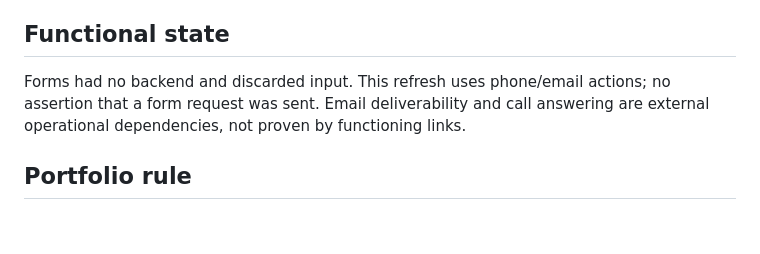
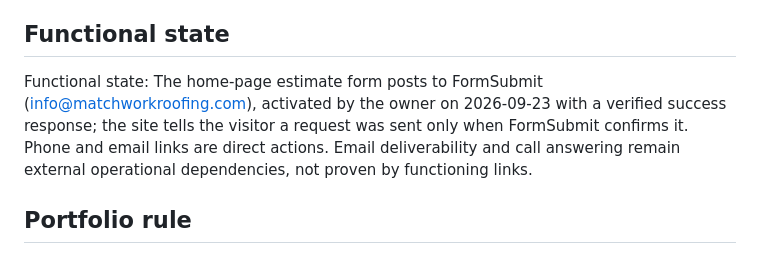
Before and after one commit to jpeplinski33/matchworkroofing, a Markdown page: FACTS.md, the part around the change. GitHub-like rendering; blank space fills up the shorter version.

Commit message:
P3: FACTS.md functional state reflects the live form
Rollback: git revert <sha>

Co-Authored-By: Claude Opus 5.5 <noreply@anthropic.com>

```diff
--- a/FACTS.md
+++ b/FACTS.md
@@ -13,7 +13,7 @@ Financing; all warranty/certification promises EXCEPT the ShingleMaster credenti
 ## CertainTeed ShingleMaster credential — EVIDENCED 2026-09-22
 Email from ctroofing@dataworksintl.com (cc kim.m.constantino@saint-gobain.com), Sep 22 2026: "Congratulations on becoming a CertainTeed ShingleMaster(TM) Roofing Contractor!" — Matchwork is in the Contractor's EDGE program. The email attaches ShingleMaster(TM) badge digital files explicitly "to use on your website and social media," and provides MyEDGE(TM) portal access (myedge.certainteed.com) — CertainTeed's official platform for credentialed contractors with Warranties, Literature, Learning, Marketing, Business Resources. Site MAY state "CertainTeed ShingleMaster(TM) roofing contractor" and display the official badge; MAY use official CertainTeed marketing assets obtained via MyEDGE. Still excluded: SureStart PLUS/star-tier claims (wording pending owner approval), "SELECT ShingleMaster"/Master Craftsman or any higher tier, Integrity Roof System. kim.m.constantino@saint-gobain.com is the probable rep contact (ColorView whitelist email).
 ## Functional state
-Forms had no backend and discarded input. This refresh uses phone/email actions; no assertion that a form request was sent. Email deliverability and call answering are external operational dependencies, not proven by functioning links.
+Functional state: The home-page estimate form posts to FormSubmit (info@matchworkroofing.com), activated by the owner on 2026-09-23 with a verified success response; the site tells the visitor a request was sent only when FormSubmit confirms it. Phone and email links are direct actions. Email deliverability and call answering remain external operational dependencies, not proven by functioning links.
 ## Portfolio rule
 Map retired. Future JobShutter integration needs owner-approved project selection, attribution and photo permission, accurate trade/material captions, privacy handling, and a maintainable publish/unpublish workflow. No made-up pins or placeholder experience.
 ## Sources
```
